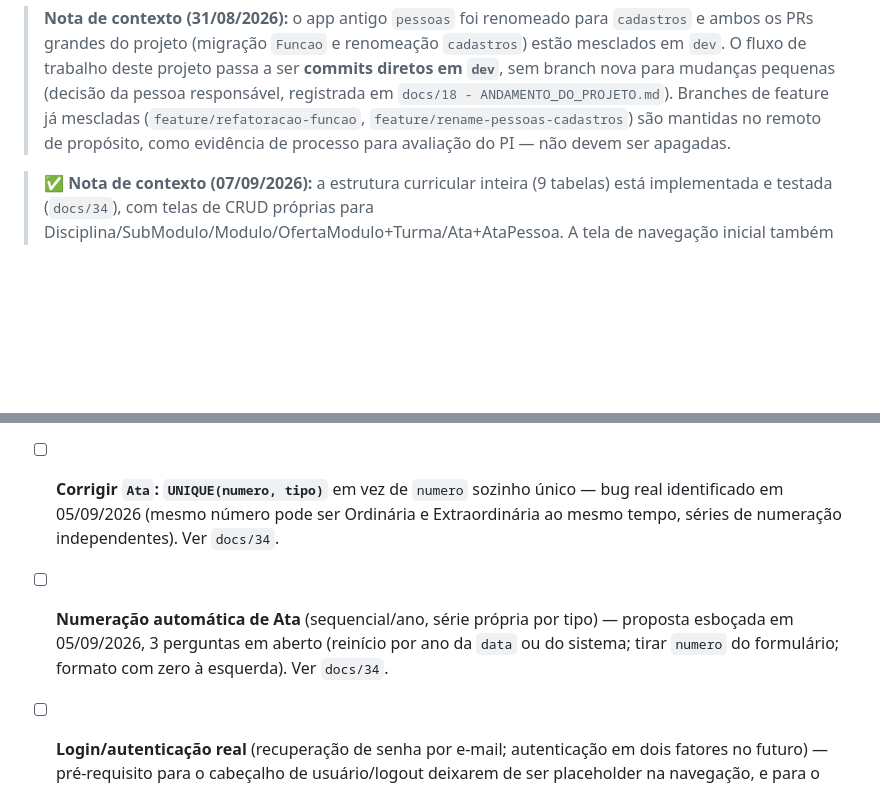
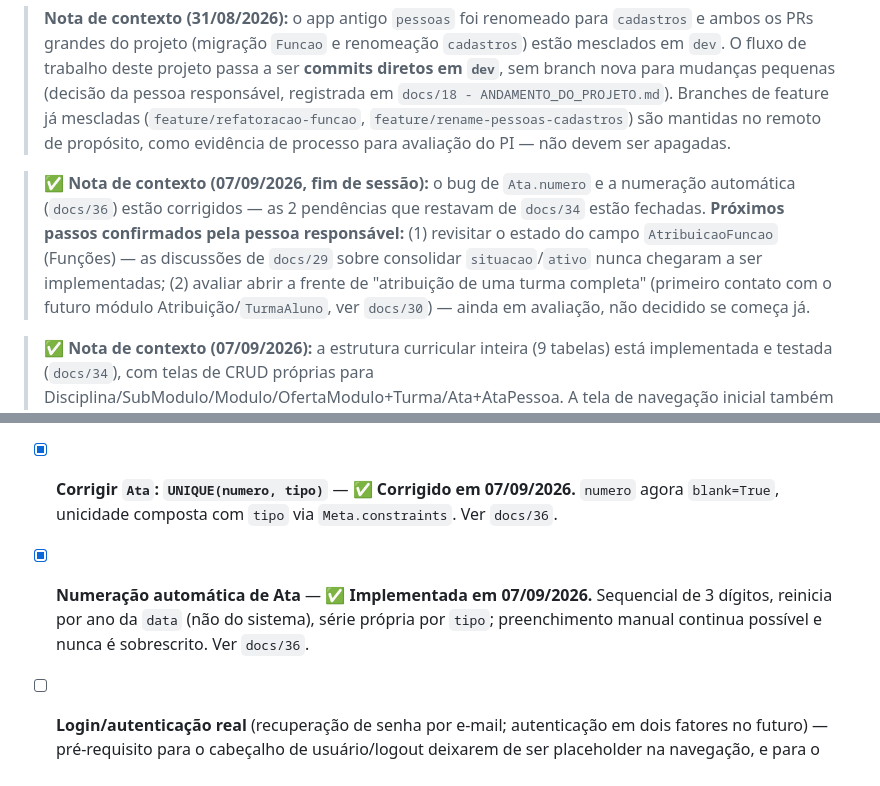
Before and after one commit to AssumFeres/gestao-escolar, a Markdown page: docs/00 - KANBAN.md, 2 parts joined by grey strips. GitHub-like rendering; blank space fills up the shorter version.

Commit message:
docs: correcao de Ata.numero e numeracao automatica (docs/36), Kanban atualizado

```diff
--- a/docs/00 - KANBAN.md
+++ b/docs/00 - KANBAN.md
@@ -7,6 +7,8 @@ Quadro de acompanhamento vivo. Diferente dos arquivos `NN - ANDAMENTO_DO_PROJETO
 > **Nota de contexto (24/08/2026):** o módulo Pessoas está em plena refatoração — o modelo `Vinculo`/`FuncaoGestao`/`Habilitacao` foi substituído, em nível de design, pelo modelo `Funcao`/`AtribuicaoFuncao`. Raciocínio completo em `docs/06 - ANDAMENTO_DO_PROJETO.md`; execução passo a passo em `docs/07 - PLANO_DE_MIGRACAO.md`. Itens deste Kanban que mencionam `Vinculo`/`Habilitacao` estão sendo substituídos pelos itens da nova seção abaixo.
 
 > **Nota de contexto (31/08/2026):** o app antigo `pessoas` foi renomeado para `cadastros` e ambos os PRs grandes do projeto (migração `Funcao` e renomeação `cadastros`) estão mesclados em `dev`. O fluxo de trabalho deste projeto passa a ser **commits diretos em `dev`**, sem branch nova para mudanças pequenas (decisão da pessoa responsável, registrada em `docs/18 - ANDAMENTO_DO_PROJETO.md`). Branches de feature já mescladas (`feature/refatoracao-funcao`, `feature/rename-pessoas-cadastros`) são mantidas no remoto de propósito, como evidência de processo para avaliação do PI — não devem ser apagadas.
+
+> **✅ Nota de contexto (07/09/2026, fim de sessão):** o bug de `Ata.numero` e a numeração automática (`docs/36`) estão corrigidos — as 2 pendências que restavam de `docs/34` estão fechadas. **Próximos passos confirmados pela pessoa responsável:** (1) revisitar o estado do campo `AtribuicaoFuncao` (Funções) — as discussões de `docs/29` sobre consolidar `situacao`/`ativo` nunca chegaram a ser implementadas; (2) avaliar abrir a frente de "atribuição de uma turma completa" (primeiro contato com o futuro módulo Atribuição/`TurmaAluno`, ver `docs/30`) — ainda em avaliação, não decidido se começa já.
 
 > **✅ Nota de contexto (07/09/2026):** a estrutura curricular inteira (9 tabelas) está implementada e testada (`docs/34`), com telas de CRUD próprias para Disciplina/SubModulo/Modulo/OfertaModulo+Turma/Ata+AtaPessoa. A tela de navegação inicial também está implementada (`docs/35`) — app `nucleo`, sidebar por ator (Gestão/Qualidade/Secretaria/Coordenação/Instrutores), menu centralizado em `nucleo/menu.py`. Login/autenticação real continua como pré-requisito futuro (cabeçalho de usuário/logout são placeholder). Pendências abertas: bug de `Ata.numero` (deveria ser `UNIQUE(numero, tipo)`) e numeração automática de Ata, ver `docs/34`.
 
@@ -68,8 +70,8 @@ _Product Backlog único, ordenado por prioridade — etiquetado por `[Cadastro]`
 - [x] **Estrutura curricular completa em `cadastros`** — ✅ **Implementada e testada em 05/09/2026.** `models.py`/`admin.py`/migrations das 9 tabelas (`Disciplina` ajustada, `ConteudoProgramatico`, `SubModulo`, `SubModuloDisciplina`, `Modulo`, `ModuloSubModulo`, `OfertaModulo`, `Turma`, `Ata`). Ver `docs/33` (desenho) e `docs/34` (implementação).
 - [x] **Telas de CRUD dedicadas para os catálogos** — ✅ **Implementadas em 05/09/2026.** Disciplina (+ConteudoProgramatico), SubModulo (+SubModuloDisciplina), Modulo (+ModuloSubModulo), OfertaModulo+Turma, Ata+AtaPessoa. Ver `docs/34`.
 - [x] **Tela de navegação inicial do sistema** — ✅ **Implementada em 06-07/09/2026.** App `nucleo`, sidebar por ator (Gestão/Qualidade/Secretaria/Coordenação/Instrutores), menu centralizado (`nucleo/menu.py`), página "Em Construção" para módulos sem tela própria. Ver `docs/35`.
-- [ ] **Corrigir `Ata`: `UNIQUE(numero, tipo)`** em vez de `numero` sozinho único — bug real identificado em 05/09/2026 (mesmo número pode ser Ordinária e Extraordinária ao mesmo tempo, séries de numeração independentes). Ver `docs/34`.
-- [ ] **Numeração automática de Ata** (sequencial/ano, série própria por tipo) — proposta esboçada em 05/09/2026, 3 perguntas em aberto (reinício por ano da `data` ou do sistema; tirar `numero` do formulário; formato com zero à esquerda). Ver `docs/34`.
+- [x] **Corrigir `Ata`: `UNIQUE(numero, tipo)`** — ✅ **Corrigido em 07/09/2026.** `numero` agora `blank=True`, unicidade composta com `tipo` via `Meta.constraints`. Ver `docs/36`.
+- [x] **Numeração automática de Ata** — ✅ **Implementada em 07/09/2026.** Sequencial de 3 dígitos, reinicia por ano da `data` (não do sistema), série própria por `tipo`; preenchimento manual continua possível e nunca é sobrescrito. Ver `docs/36`.
 - [ ] **Login/autenticação real** (recuperação de senha por e-mail; autenticação em dois fatores no futuro) — pré-requisito para o cabeçalho de usuário/logout deixarem de ser placeholder na navegação, e para o menu por ator eventualmente virar controle de acesso de verdade. Ver `docs/35`.
 - [ ] **Reconciliar o agrupamento por ator da navegação com `Funcao`/`CategoriaFuncao`** quando o controle de acesso for desenhado — hoje o menu (`nucleo/menu.py`) é mais fino que os 3 baldes de `CategoriaFuncao` existentes (Diretor/Gerente de Qualidade/Coordenador de Curso são todos categoria GESTAO, mas são 3 grupos diferentes no menu). Ver `docs/35`.
 - [ ] Testes automatizados para todas as Views/Forms da estrutura curricular (Disciplina, ConteudoProgramatico, SubModulo, SubModuloDisciplina, Modulo, ModuloSubModulo, OfertaModulo, Turma, Ata, AtaPessoa) — nenhum ainda.
```
Also changed, not shown: docs/36 - ANDAMENTO_DO_PROJETO.md (added, +86 -0 lines).
